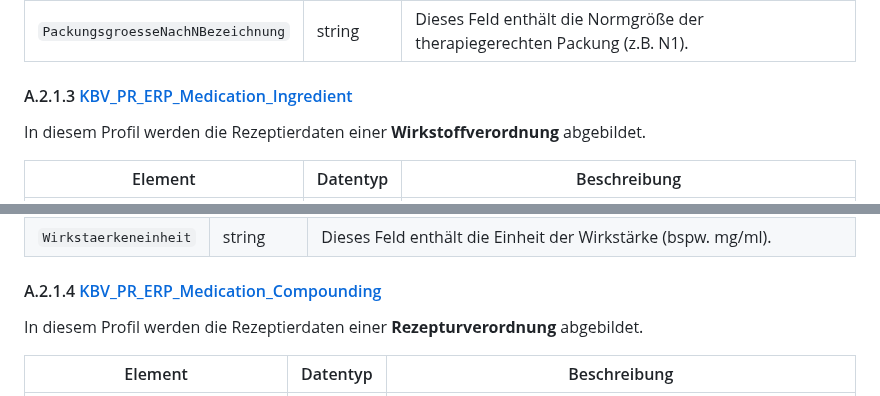
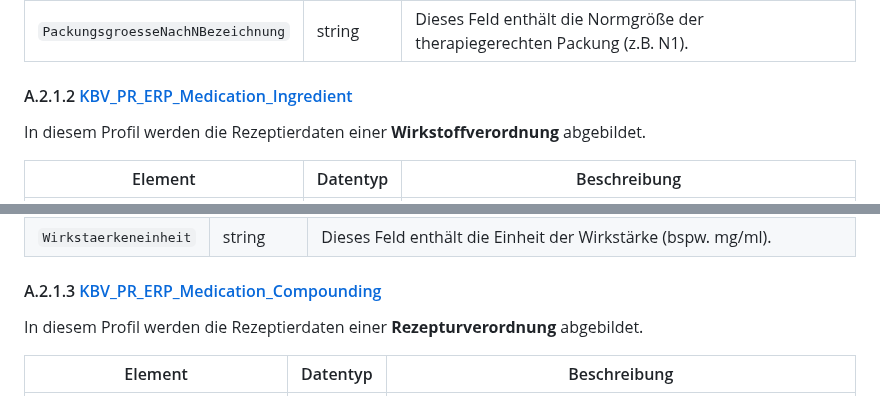
Before and after one commit to eHealthCardLink/Spezifikation, a Markdown page: Anhang-A-E-Rezept-Einlösen.md, 2 parts joined by grey strips. Rendered like a GitHub page.

```diff
--- a/Anhang-A-E-Rezept-Einlösen.md
+++ b/Anhang-A-E-Rezept-Einlösen.md
@@ -70,7 +112,7 @@ In diesem Profil werden die Rezeptierdaten einer Verordnung aus den Preis- und P
 | `Einheit` | string | Dieses Feld enthält die Einheit (z.B. Stück) und tritt nur in Verbindung mit „Packungsgröße nach abgeteilter Menge“ auf (z.B. 100 Stück). |
 | `PackungsgroesseNachNBezeichnung` | string | Dieses Feld enthält die Normgröße der therapiegerechten Packung (z.B. N1). |
 
-#### A.2.1.3 [KBV_PR_ERP_Medication_Ingredient](https://simplifier.net/erezept/kbvprerpmedicationingredient)
+#### A.2.1.2 [KBV_PR_ERP_Medication_Ingredient](https://simplifier.net/erezept/kbvprerpmedicationingredient)
 
 In diesem Profil werden die Rezeptierdaten einer **Wirkstoffverordnung** abgebildet.
 
@@ -94,7 +136,7 @@ Das Element `BestandteilWirkstoffverordnung` enthält die folgenden Elemente:
 | `Wirkstaerke` | string | Dieses Feld enthält eine Angabe der Wirkstärke. Diese ermittelt sich durch die Angabe von Wirkstoffmenge / Bezugsgrößenmenge. Die zugehörige Einheit ist im Feld "Wirkstärkeneinheit" anzugeben. |
 | `Wirkstaerkeneinheit` | string | Dieses Feld enthält die Einheit der Wirkstärke (bspw. mg/ml). |
 
-#### A.2.1.4 [KBV_PR_ERP_Medication_Compounding](https://simplifier.net/eRezept/KBVPRERPMedicationCompounding/~overview)
+#### A.2.1.3 [KBV_PR_ERP_Medication_Compounding](https://simplifier.net/eRezept/KBVPRERPMedicationCompounding/~overview)
 
 In diesem Profil werden die Rezeptierdaten einer **Rezepturverordnung** abgebildet.
 
```
Also changed, not shown: other parts of Anhang-A-E-Rezept-Einlösen.md (+45 -3 lines).
